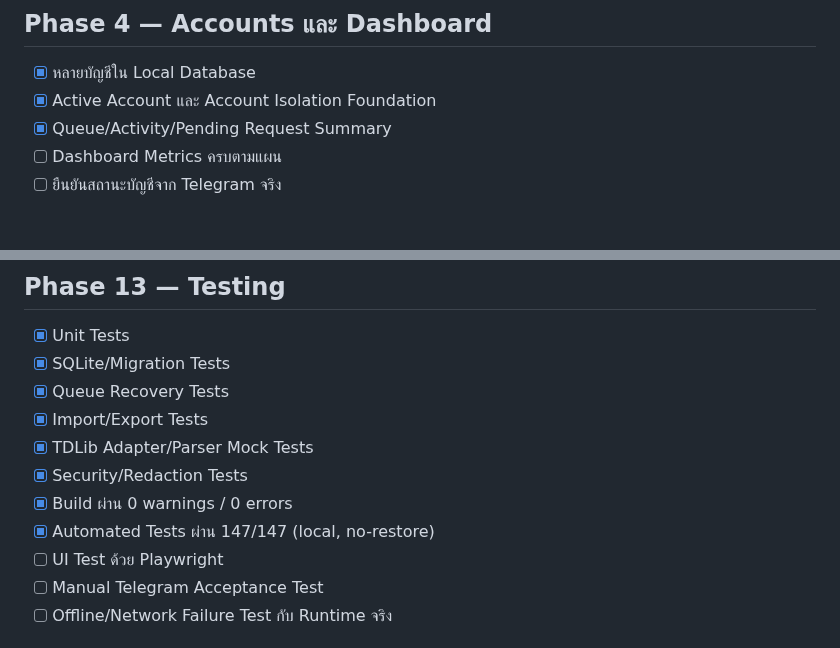
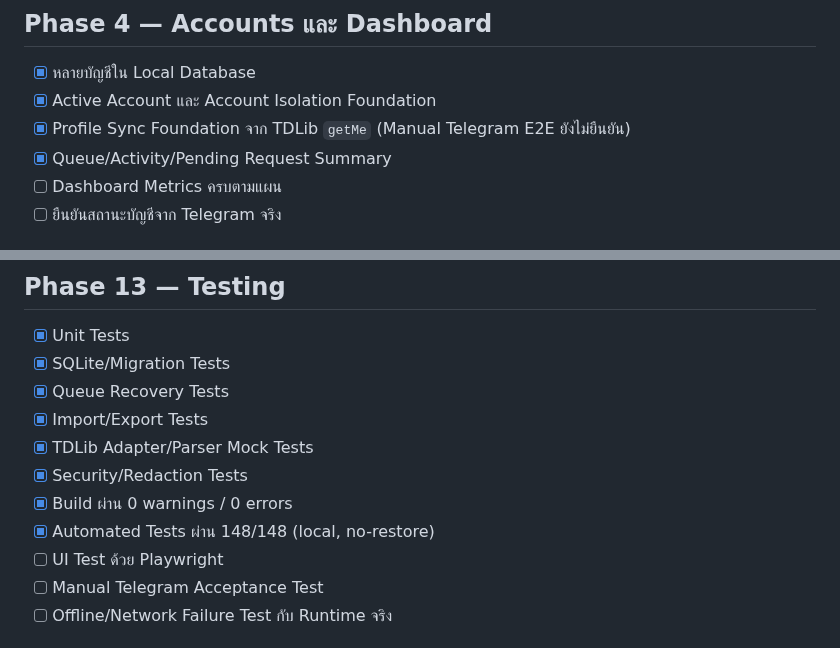
Before and after one commit to jimkuy69/telegram, a Markdown page: DEVELOPMENT-PLAN-CHECKLIST.md, 2 parts joined by grey strips. Rendered like a GitHub page.

Commit message:
feat: sync verified account profile from TDLib

```diff
--- a/DEVELOPMENT-PLAN-CHECKLIST.md
+++ b/DEVELOPMENT-PLAN-CHECKLIST.md
@@ -46,6 +46,7 @@
 
 - [x] หลายบัญชีใน Local Database
 - [x] Active Account และ Account Isolation Foundation
+- [x] Profile Sync Foundation จาก TDLib `getMe` (Manual Telegram E2E ยังไม่ยืนยัน)
 - [x] Queue/Activity/Pending Request Summary
 - [ ] Dashboard Metrics ครบตามแผน
 - [ ] ยืนยันสถานะบัญชีจาก Telegram จริง
@@ -141,7 +142,7 @@
 - [x] TDLib Adapter/Parser Mock Tests
 - [x] Security/Redaction Tests
 - [x] Build ผ่าน 0 warnings / 0 errors
-- [x] Automated Tests ผ่าน 147/147 (local, no-restore)
+- [x] Automated Tests ผ่าน 148/148 (local, no-restore)
 - [ ] UI Test ด้วย Playwright
 - [ ] Manual Telegram Acceptance Test
 - [ ] Offline/Network Failure Test กับ Runtime จริง
```
